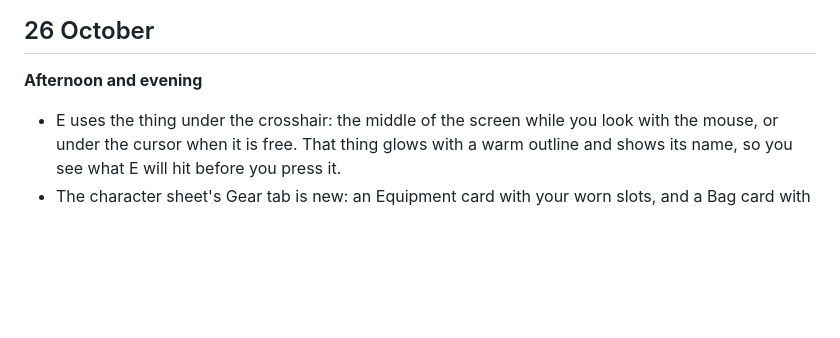
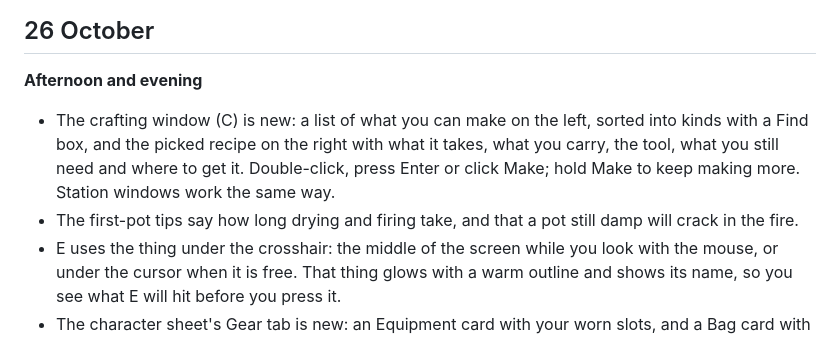
Before and after one commit to Indenex-Studio/Hearthwood-Releases, a Markdown page: PATCHNOTES.md, the part around the change. Rendered like a GitHub page; blank space fills up the shorter version.

Commit message:
Patch notes for build 10217

```diff
--- a/PATCHNOTES.md
+++ b/PATCHNOTES.md
@@ -5,6 +5,8 @@ What changed, newest first, one section per day. Plain words, no build numbers.
 ## 26 October
 
 **Afternoon and evening**
+- The crafting window (C) is new: a list of what you can make on the left, sorted into kinds with a Find box, and the picked recipe on the right with what it takes, what you carry, the tool, what you still need and where to get it. Double-click, press Enter or click Make; hold Make to keep making more. Station windows work the same way.
+- The first-pot tips say how long drying and firing take, and that a pot still damp will crack in the fire.
 - E uses the thing under the crosshair: the middle of the screen while you look with the mouse, or under the cursor when it is free. That thing glows with a warm outline and shows its name, so you see what E will hit before you press it.
 - The character sheet's Gear tab is new: an Equipment card with your worn slots, and a Bag card with a Find box, kind filters, a carrying bar and your purse. Protection and Warmth are in words; hover them for the exact figure. Click a worn slot to see what's on it and what could go there.
 - The Skills page (K) is new: skills grouped under Making, Gathering, Getting about and Fighting on the left, your total against the cap at the top, and the picked skill on the right with its rank, title, what it opens next, and the switches to lower or hold it and to choose a focus.
```
